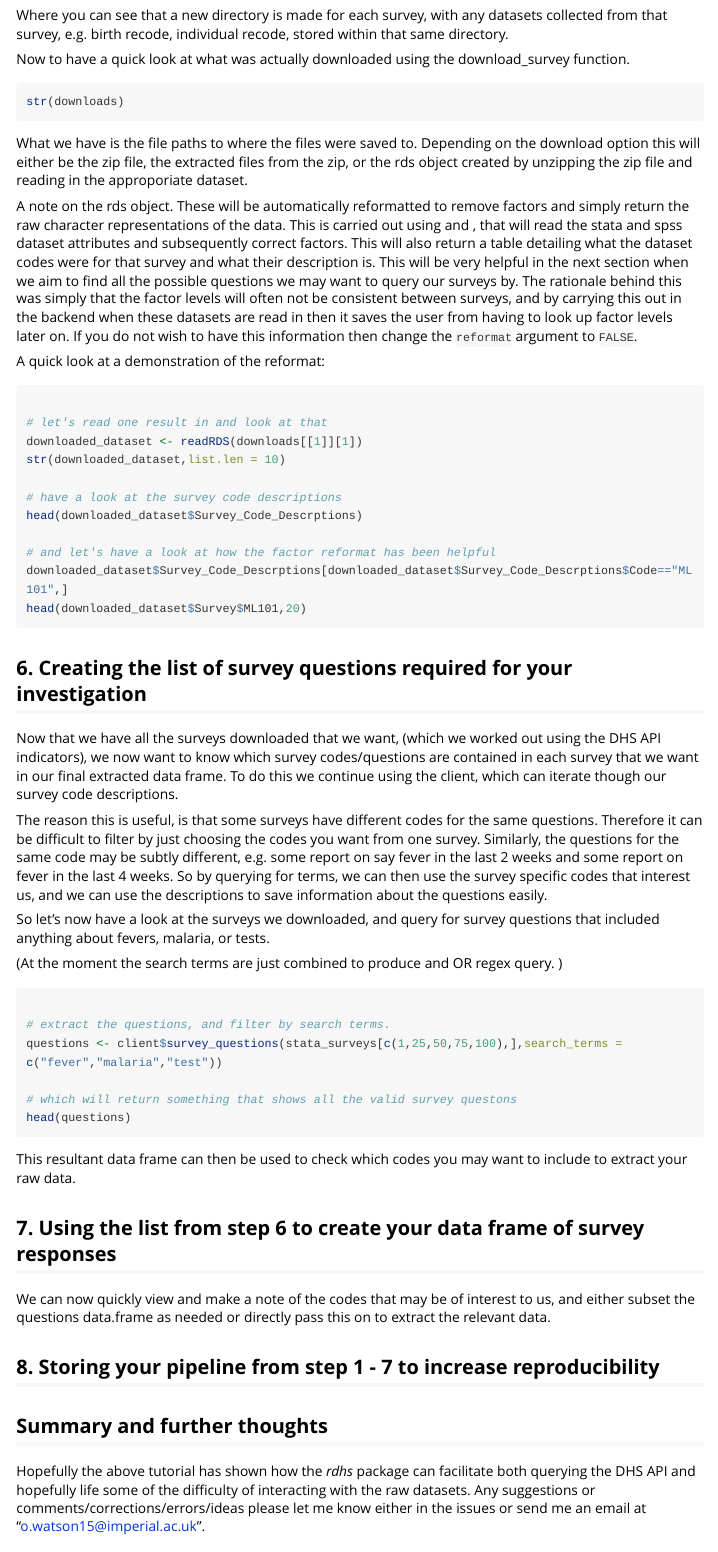
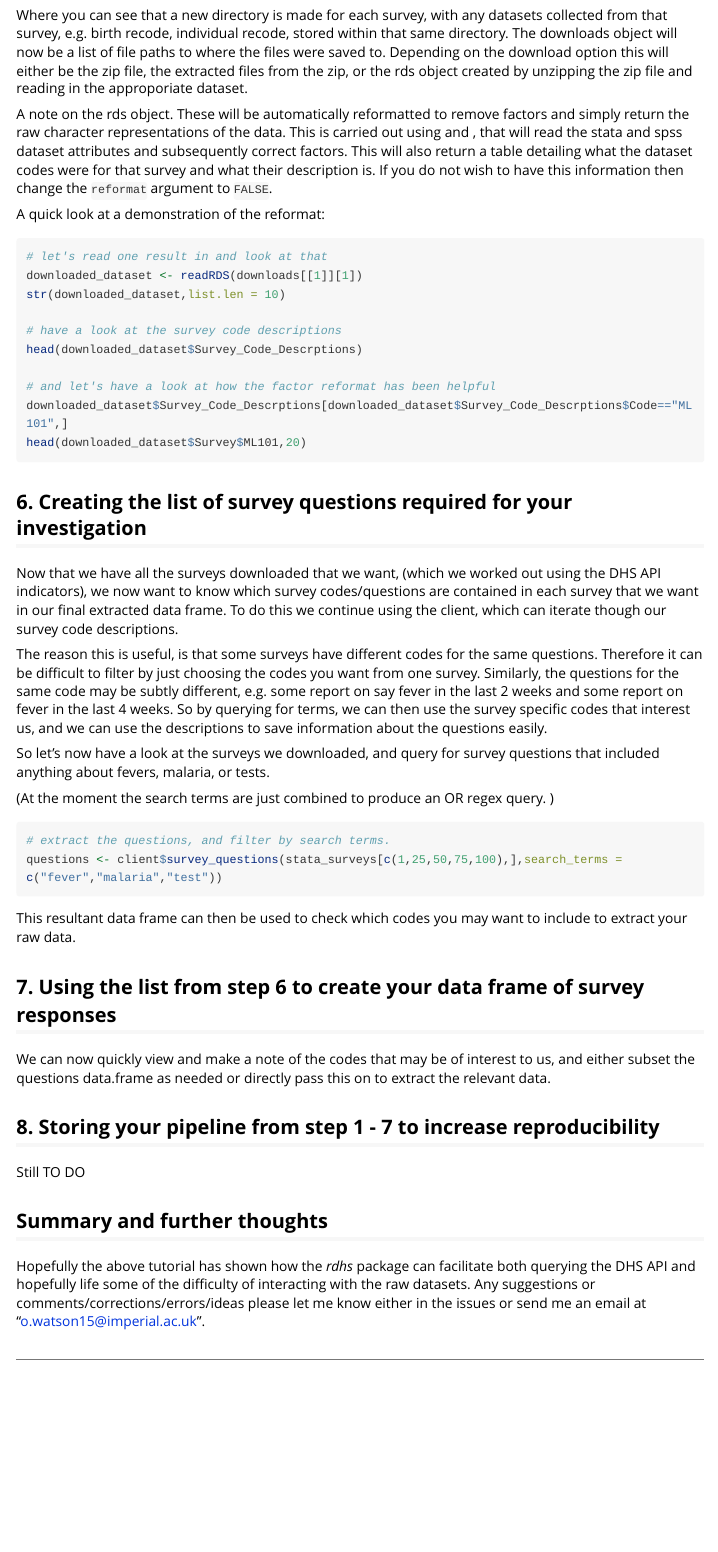
Before and after one commit to ropensci/rdhs, an R Markdown document (vignettes/rdhs.Rmd): the page in a window 1100 px wide, from 5140 px down before the commit and from 4950 px down after it, so that both start at the same text. Rendered offline with R 4.5, knitr and Pandoc, with nearby package versions; long lines of code are wrapped.

````diff
--- a/vignettes/rdhs.Rmd
+++ b/vignettes/rdhs.Rmd
@@ -6,6 +6,7 @@
   rmarkdown::html_vignette:
     toc: true
     keep_md: true
+    keep_html: true
 vignette: >
   %\VignetteIndexEntry{Overview}
   %\VignetteEngine{knitr::rmarkdown}
@@ -317,30 +307,19 @@
 ```
 
 Where you can see that a new directory is made for each survey, with any datasets collected from that
-survey, e.g. birth recode, individual recode, stored within that same directory.
-
-Now to have a quick look at what was actually downloaded using the download_survey function.
-
-```{r Explore filenames, include=TRUE, message = FALSE, warning = FALSE}
-str(downloads)
-```
-
-What we have is the file paths to where the files were saved to. Depending on the download option
+survey, e.g. birth recode, individual recode, stored within that same directory. The downloads object
+will now be a list of file paths to where the files were saved to. Depending on the download option
 this will either be the zip file, the extracted files from the zip, or the rds object created by unzipping
 the zip file and reading in the approporiate dataset.
 
 A note on the rds object. These will be automatically reformatted to remove factors and simply return the raw character representations
 of the data. This is carried out using \code{rdhs:::dta_factor_format} and \code{rdhs:::haven_factor_format}, that will read the stata and
 spss dataset attributes and subsequently correct factors. This will also return a table detailing what the dataset codes were for that survey and
-what their description is. This will be very helpful in the next section when we aim to find all the possible questions we may want to query
-our surveys by. The rationale behind this was simply that the factor levels will often not be consistent between surveys, and by carrying this
-out in the backend when these datasets are read in then it saves the user from having to look up factor levels later on. If you do not wish to have
-this information then change the `reformat` argument to `FALSE`.
+what their description is. If you do not wish to have this information then change the `reformat` argument to `FALSE`.
 
 A quick look at a demonstration of the reformat:
 
 ```{r Explore downloads, include=TRUE, message = FALSE, warning = FALSE}
-
 # let's read one result in and look at that
 downloaded_dataset <- readRDS(downloads[[1]][1])
 str(downloaded_dataset,list.len = 10)
@@ -371,15 +350,12 @@
 So let's now have a look at the surveys we downloaded, and query for survey questions that included anything about fevers,
 malaria, or tests.
 
-(At the moment the search terms are just combined to produce and OR regex query. )
+(At the moment the search terms are just combined to produce an OR regex query. )
 
 ```{r Survey questions, include=TRUE, message = FALSE, warning = FALSE}
-
 # extract the questions, and filter by search terms.
 questions <- client$survey_questions(stata_surveys[c(1,25,50,75,100),],search_terms = c("fever","malaria","test"))
 
-# which will return something that shows all the valid survey questons
-head(questions)
 ```
 
 This resultant data frame can then be used to check which codes you may want to include to extract your raw data.
@@ -391,6 +367,7 @@
 
 ## 8. Storing your pipeline from step 1 - 7 to increase reproducibility
 
+Still TO DO
 
 ## Summary and further thoughts
 
````
Also changed, not shown: vignettes/rdhs.Rmd (11 more changed lines), 1 other file.
